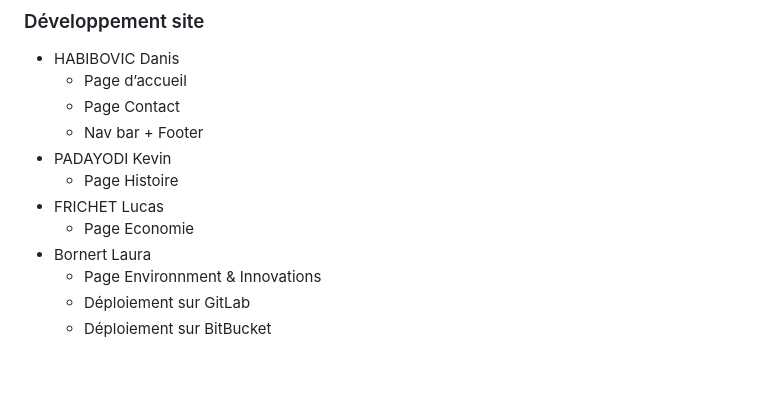
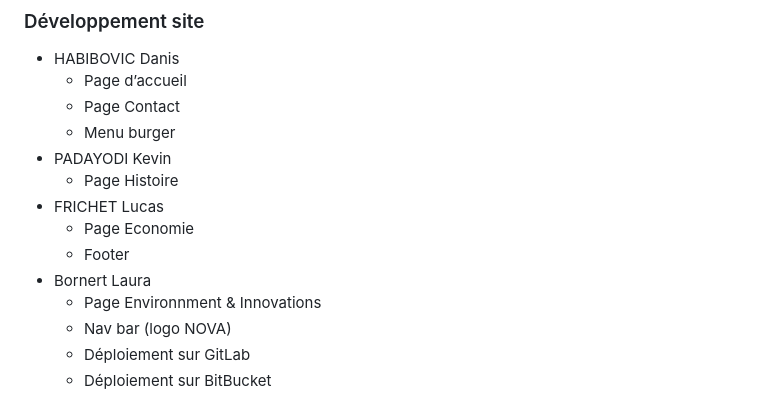
Before and after one commit to Laura1726/SAE-1.05-06, a Markdown page: README.md, the part around the change. Rendered like a GitHub page; blank space fills up the shorter version.

```diff
--- a/README.md
+++ b/README.md
@@ -110,13 +110,15 @@ Vérification W3C : [Détail ICI](https://validator.w3.org/nu/?doc=https%3A%2F%2
 - HABIBOVIC Danis
   - Page d’accueil
   - Page Contact
-  - Nav bar + Footer
+  - Menu burger
 - PADAYODI Kevin
   - Page Histoire
 - FRICHET Lucas
   - Page Economie
+  - Footer
 - Bornert Laura
   - Page Environnment & Innovations
+  - Nav bar (logo NOVA)
   - Déploiement sur GitLab
   - Déploiement sur BitBucket
 
```
